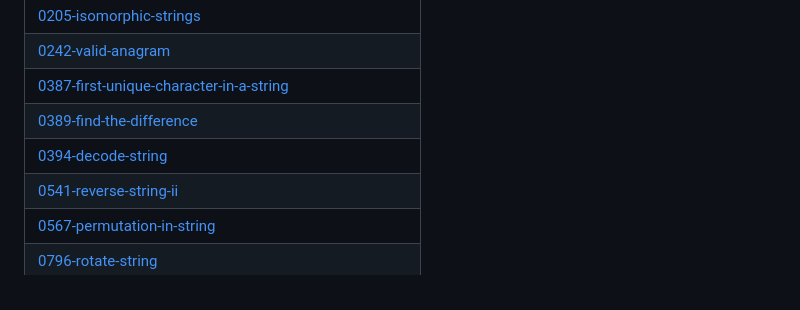
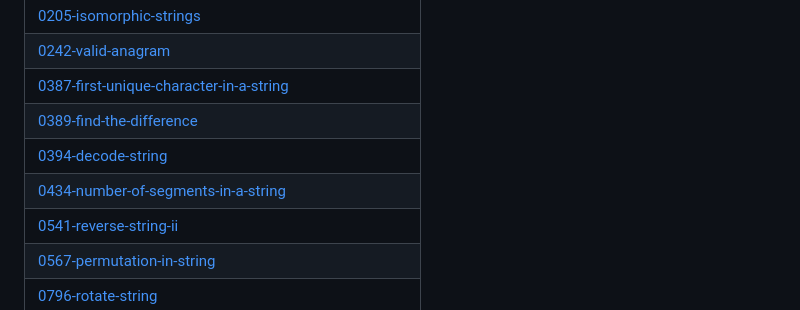
Before and after one commit to Soumya7682/DSA-in-JS, a Markdown page: README.md, the part around the change. Rendered like a GitHub page.

Commit message:
Update README - Topic Tags

```diff
--- a/README.md
+++ b/README.md
@@ -13,6 +13,7 @@ A collection of LeetCode questions to ace the coding interview! - Created using
 | [0387-first-unique-character-in-a-string](https://github.com/Soumya7682/DSA-in-JS/tree/master/0387-first-unique-character-in-a-string) |
 | [0389-find-the-difference](https://github.com/Soumya7682/DSA-in-JS/tree/master/0389-find-the-difference) |
 | [0394-decode-string](https://github.com/Soumya7682/DSA-in-JS/tree/master/0394-decode-string) |
+| [0434-number-of-segments-in-a-string](https://github.com/Soumya7682/DSA-in-JS/tree/master/0434-number-of-segments-in-a-string) |
 | [0541-reverse-string-ii](https://github.com/Soumya7682/DSA-in-JS/tree/master/0541-reverse-string-ii) |
 | [0567-permutation-in-string](https://github.com/Soumya7682/DSA-in-JS/tree/master/0567-permutation-in-string) |
 | [0796-rotate-string](https://github.com/Soumya7682/DSA-in-JS/tree/master/0796-rotate-string) |
```
